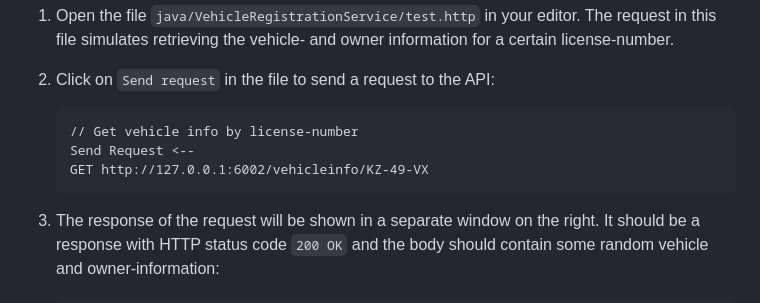
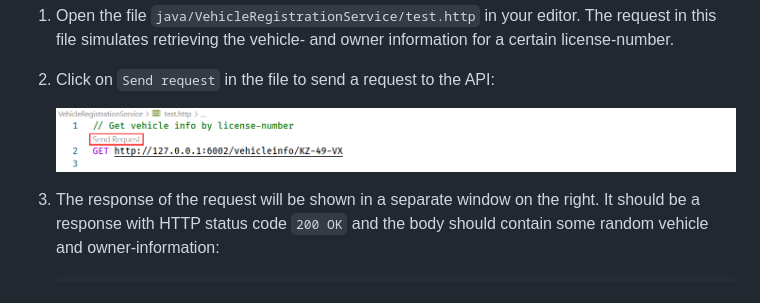
Before and after one commit to EdwinVW/dapr-workshop, a Markdown page: Assignment01/step-by-step-java.md, the part around the change. Rendered like a GitHub page; pictures changed too: Assignment01/img/rest-client.png (added).

````diff
--- a/Assignment01/step-by-step-java.md
+++ b/Assignment01/step-by-step-java.md
@@ -35,11 +35,7 @@ Now you can test whether you can call the VehicleRegistrationService. You can do
 
 1. Click on `Send request` in the file to send a request to the API:
 
-   ```http
-   // Get vehicle info by license-number
-   Send Request <--
-   GET http://127.0.0.1:6002/vehicleinfo/KZ-49-VX
-   ```
+   ![REST client](img/rest-client.png)
 
 1. The response of the request will be shown in a separate window on the right. It should be a response with HTTP status code `200 OK` and the body should contain some random vehicle and owner-information:
 
````
Also changed, not shown: Assignment01/step-by-step.md (+1 -5 lines).
